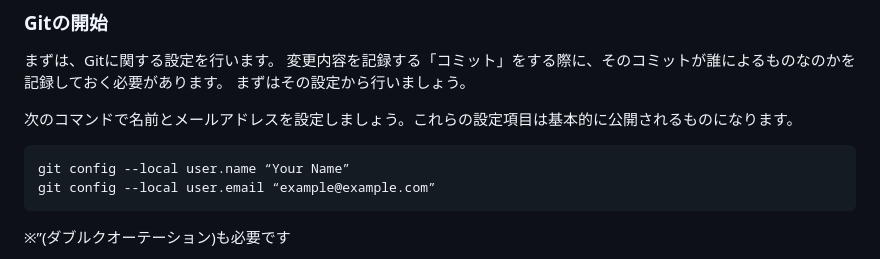
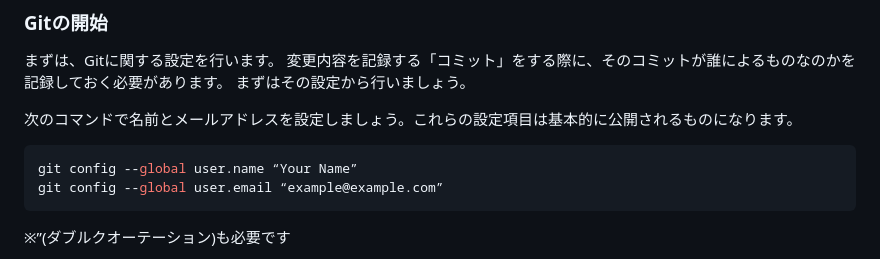
Before and after one commit to Yu-HaruWolf/git-workshop-note, a Markdown page: docs/codelab-ja.md, the part around the change. GitHub-like rendering.

````diff
--- a/docs/codelab-ja.md
+++ b/docs/codelab-ja.md
@@ -81,8 +81,8 @@ Duration: 0:15:00
 
 次のコマンドで名前とメールアドレスを設定しましょう。これらの設定項目は基本的に公開されるものになります。
 ```bash
-git config --local user.name “Your Name”
-git config --local user.email “example@example.com”
+git config --global user.name “Your Name”
+git config --global user.email “example@example.com”
 ```
 ※”(ダブルクオーテーション)も必要です
 
````
